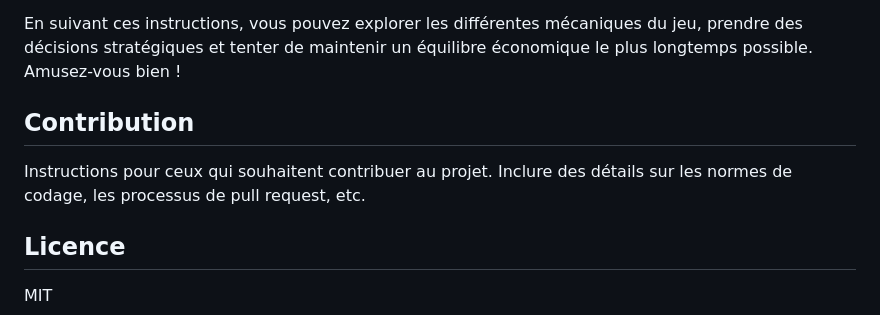
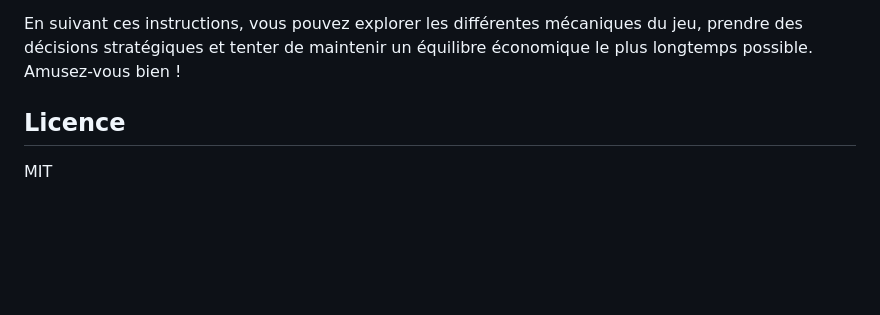
Before and after one commit to dokabdou/Civilisation-2D, a Markdown page: README.md, the part around the change. GitHub-like rendering; blank space fills up the shorter version.

```diff
--- a/README.md
+++ b/README.md
@@ -50,9 +50,6 @@ Le but du jeu est de maintenir une économie stable le plus longtemps possible.
 En suivant ces instructions, vous pouvez explorer les différentes mécaniques du jeu, prendre des décisions stratégiques et tenter de maintenir un équilibre économique le plus longtemps possible. Amusez-vous bien !
 
 
-## Contribution
-Instructions pour ceux qui souhaitent contribuer au projet. Inclure des détails sur les normes de codage, les processus de pull request, etc.
-
 ## Licence
 MIT
 
```
